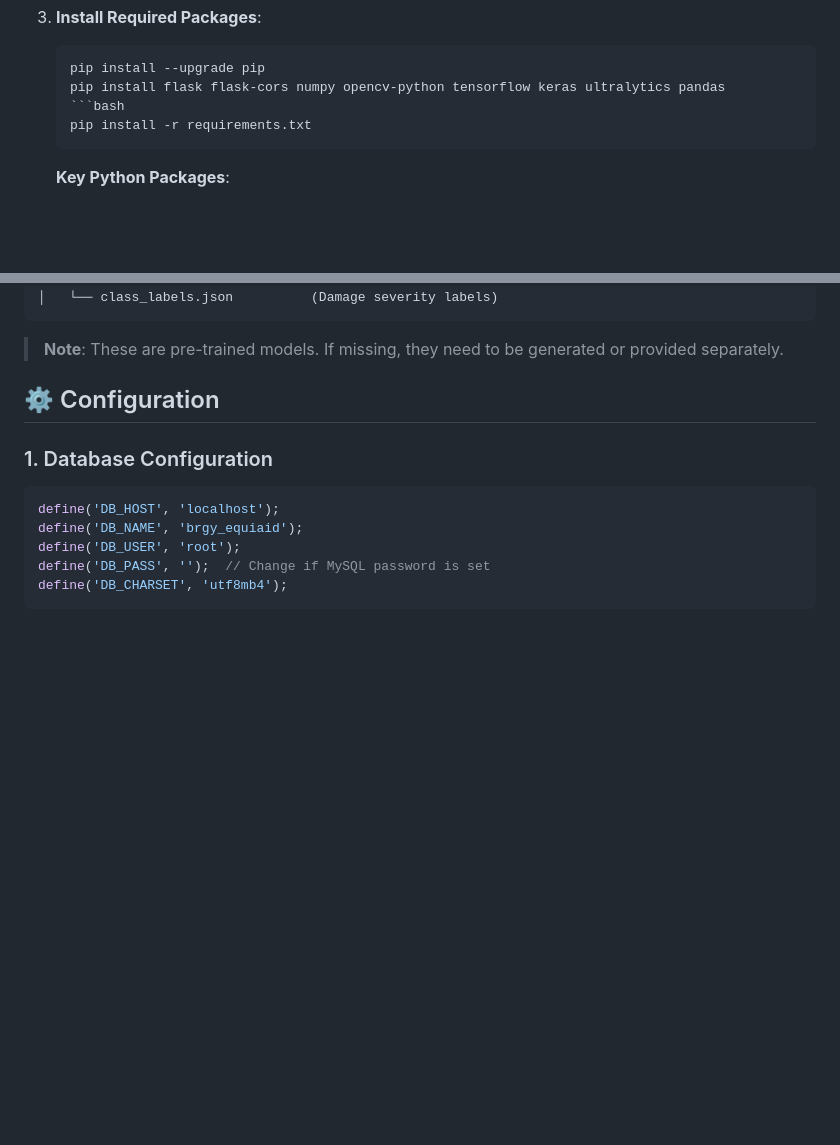
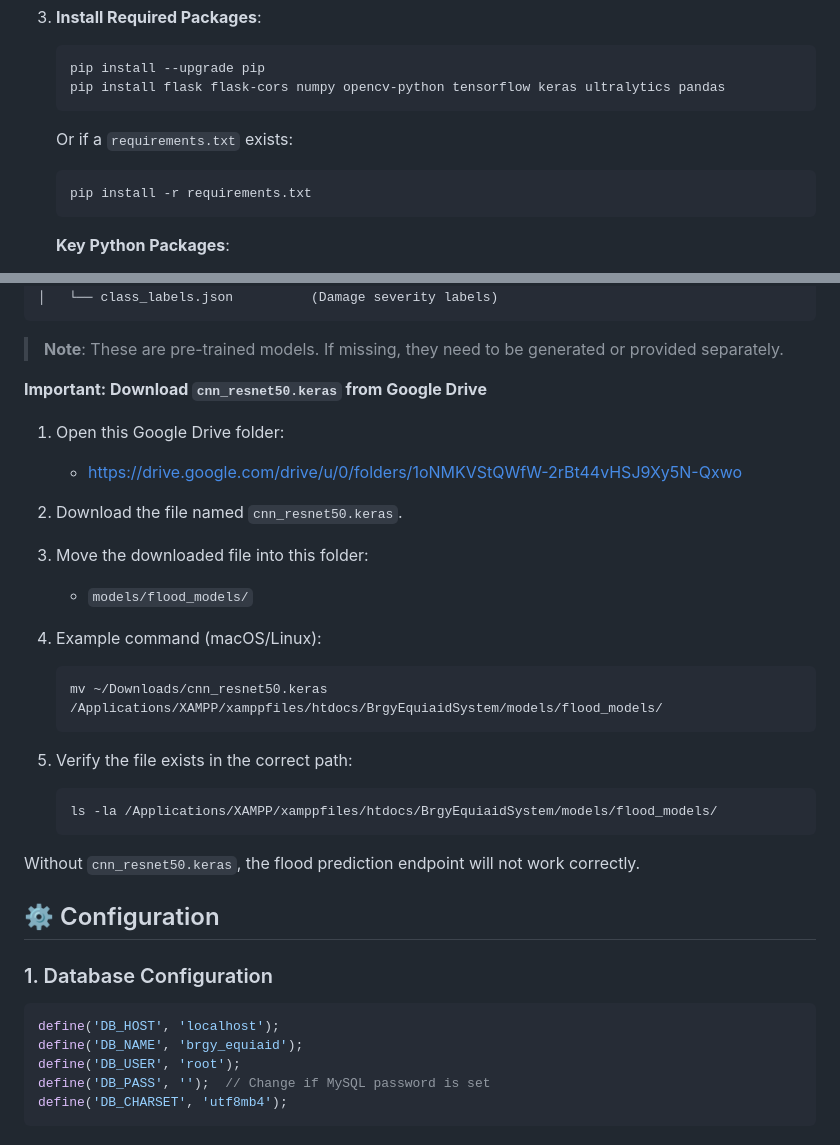
Before and after one commit to jcdavid21/brgy_equiaid_system, a Markdown page: README.md, 2 parts joined by grey strips. GitHub-like rendering; blank space fills up the shorter version.

````diff
--- a/README.md
+++ b/README.md
@@ -116,6 +116,10 @@ mysql -u root
    ```bash
    pip install --upgrade pip
    pip install flask flask-cors numpy opencv-python tensorflow keras ultralytics pandas
+   ```
+
+   Or if a `requirements.txt` exists:
+
    ```bash
    pip install -r requirements.txt
    ```
@@ -147,6 +151,28 @@ models/
 ```
 
 > **Note**: These are pre-trained models. If missing, they need to be generated or provided separately.
+
+**Important: Download `cnn_resnet50.keras` from Google Drive**
+
+1. Open this Google Drive folder:
+   - https://drive.google.com/drive/u/0/folders/1oNMKVStQWfW-2rBt44vHSJ9Xy5N-Qxwo
+
+2. Download the file named `cnn_resnet50.keras`.
+
+3. Move the downloaded file into this folder:
+   - `models/flood_models/`
+
+4. Example command (macOS/Linux):
+   ```bash
+   mv ~/Downloads/cnn_resnet50.keras /Applications/XAMPP/xamppfiles/htdocs/BrgyEquiaidSystem/models/flood_models/
+   ```
+
+5. Verify the file exists in the correct path:
+   ```bash
+   ls -la /Applications/XAMPP/xamppfiles/htdocs/BrgyEquiaidSystem/models/flood_models/
+   ```
+
+Without `cnn_resnet50.keras`, the flood prediction endpoint will not work correctly.
 
 ## ⚙️ Configuration
 
````
